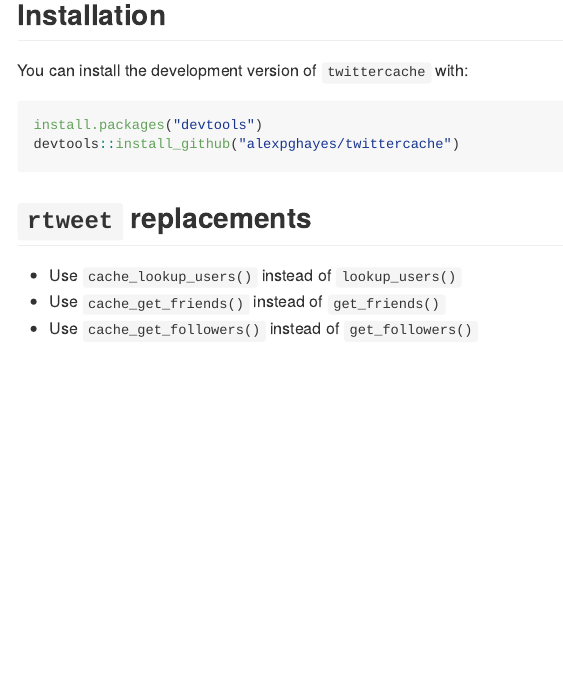
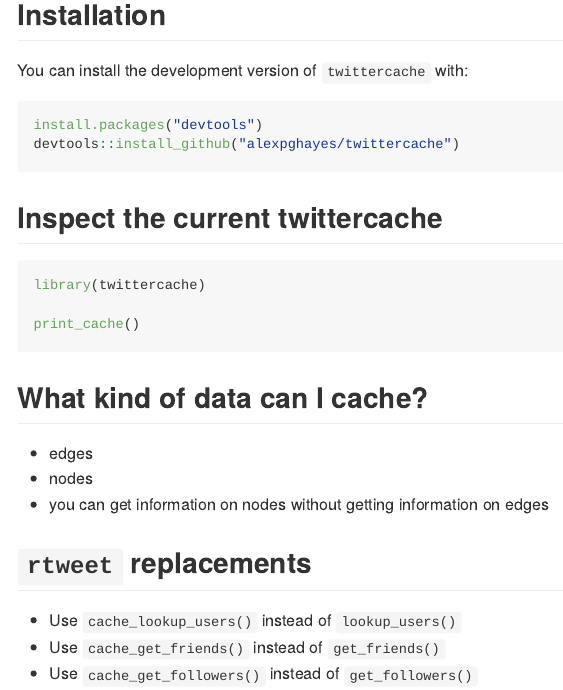
Before and after one commit to alexpghayes/twittercache, an R Markdown document (README.Rmd): the page in a window 1100 px wide, from 230 px down. The pictures show the output file README.md that the author committed with the source, drawn offline in the style of GitHub; badge pictures from the web are left out.

Commit message:
Tiny bit more doc

````diff
--- a/README.Rmd
+++ b/README.Rmd
@@ -32,6 +32,21 @@
 install.packages("devtools")
 devtools::install_github("alexpghayes/twittercache")
 ```
+
+## Inspect the current twittercache
+
+
+```{r}
+library(twittercache)
+
+print_cache()
+```
+
+## What kind of data can I cache?
+
+- edges
+- nodes
+- you can get information on nodes without getting information on edges
 
 ## `rtweet` replacements
 
````
Also changed, not shown: README.md.
